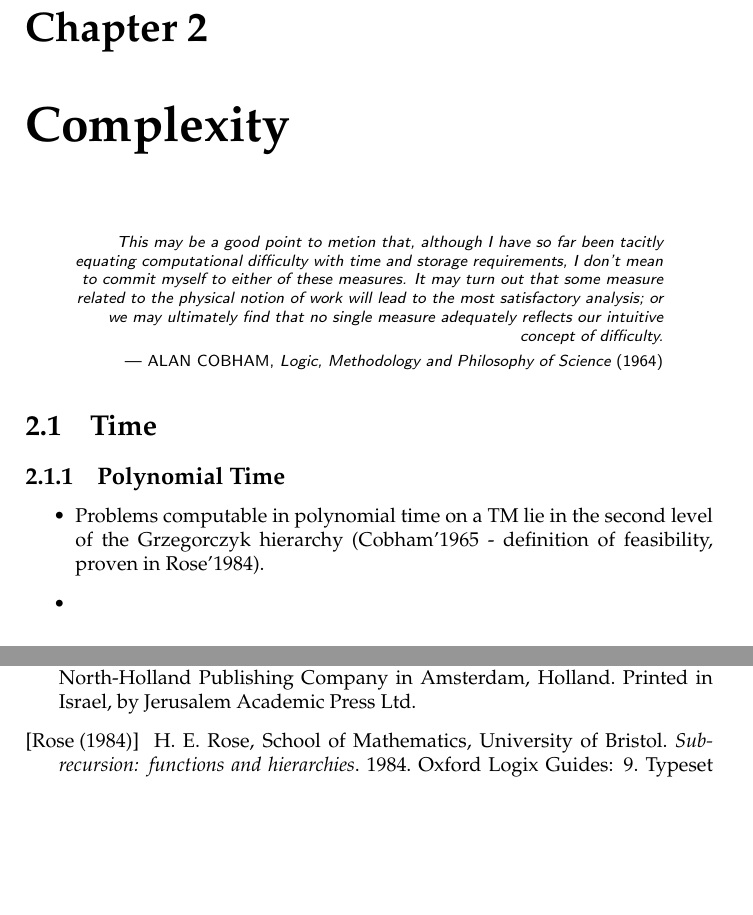
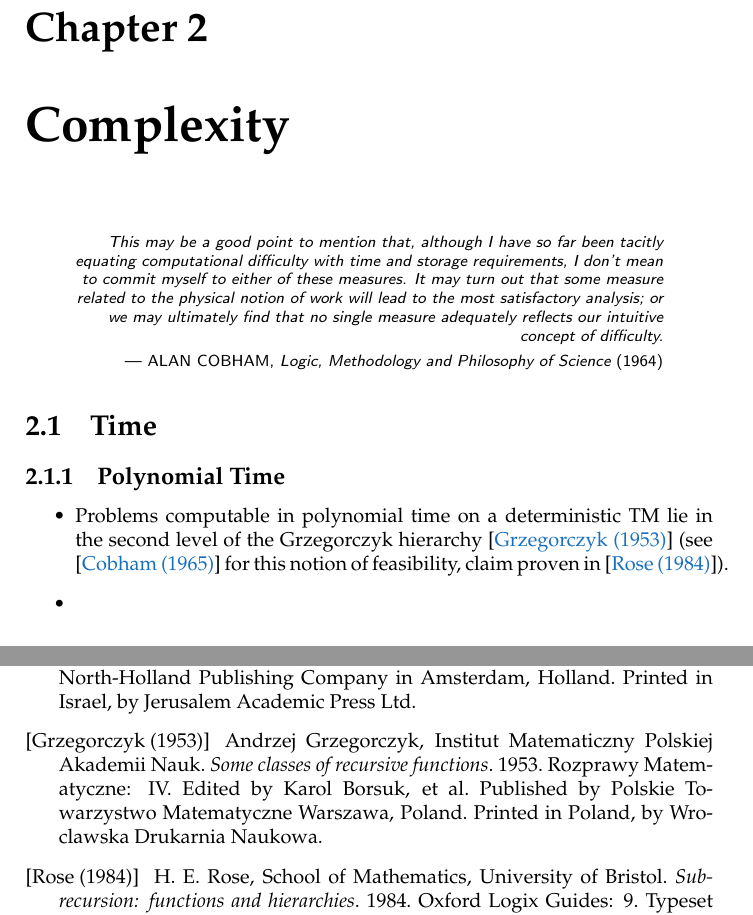
Before and after one commit to oleks/thesis, a LaTeX thesis (latex/root.tex, which reads latex/background/complexity.tex, latex/references.tex): two parts of pages 5 and 6 of 6, joined at a grey line, cut so that both start at the same text, the shorter picture padded with empty space. Compiled offline with pdfLaTeX.

Commit message:
grzegorczyk

```diff
--- a/latex/background/complexity.tex
+++ b/latex/background/complexity.tex
@@ -8,7 +8,7 @@
 
 \begin{flushright}
 
-This may be a good point to metion that, although I have so far been tacitly
+This may be a good point to mention that, although I have so far been tacitly
 equating computational difficulty with time and storage requirements, I don't
 mean to commit myself to either of these measures. It may turn out that some
 measure related to the physical notion of work will lead to the most
@@ -31,8 +31,10 @@ adequately reflects our intuitive concept of difficulty.
 
 \begin{itemize}
 
-\item Problems computable in polynomial time on a TM lie in the second level of
-the Grzegorczyk hierarchy (Cobham'1965 - definition of feasibility, proven in Rose'1984).
+\item Problems computable in polynomial time on a deterministic TM lie in the
+second level of the Grzegorczyk hierarchy \cite{grzegorczyk-1953} (see
+\cite{cobham-1965} for this notion of feasibility, claim proven in
+\cite{rose-1984}).
 
 \item
 
--- a/latex/references.tex
+++ b/latex/references.tex
@@ -8,6 +8,13 @@ intrinsic computational difficulty of functions}. 1965. In Proceedings of the
 Edited by Yehoshua Bar-Hillel. Published by North-Holland Publishing Company in
 Amsterdam, Holland.  Printed in Israel, by Jerusalem Academic Press Ltd.
 
+\bibitem[Grzegorczyk (1953)]{grzegorczyk-1953}
+
+Andrzej Grzegorczyk, Institut Matematiczny Polskiej Akademii Nauk. \emph{Some
+classes of recursive functions}. 1953. Rozprawy Matematyczne: IV. Edited by
+Karol Borsuk, et al. Published by Polskie Towarzystwo Matematyczne Warszawa,
+Poland. Printed in Poland, by Wroclawska Drukarnia Naukowa.
+
 \bibitem[Rose (1984)]{rose-1984}
 
 H. E. Rose, School of Mathematics, University of Bristol. \emph{Subrecursion:
```
